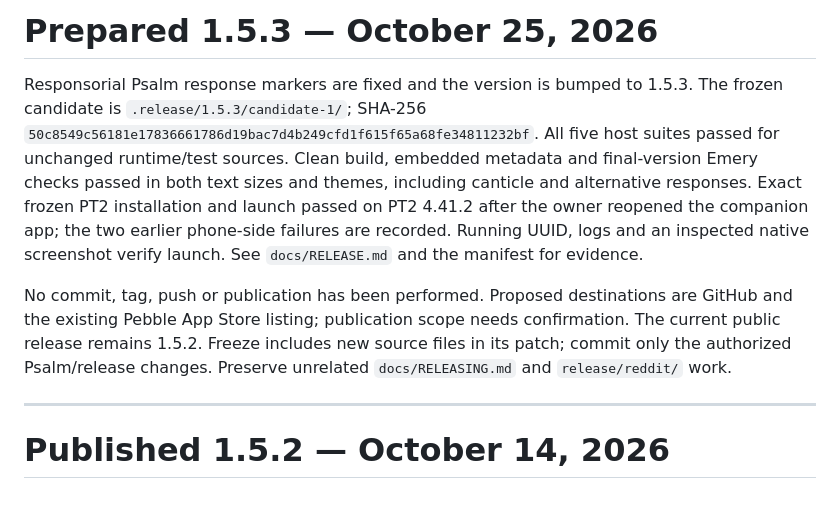
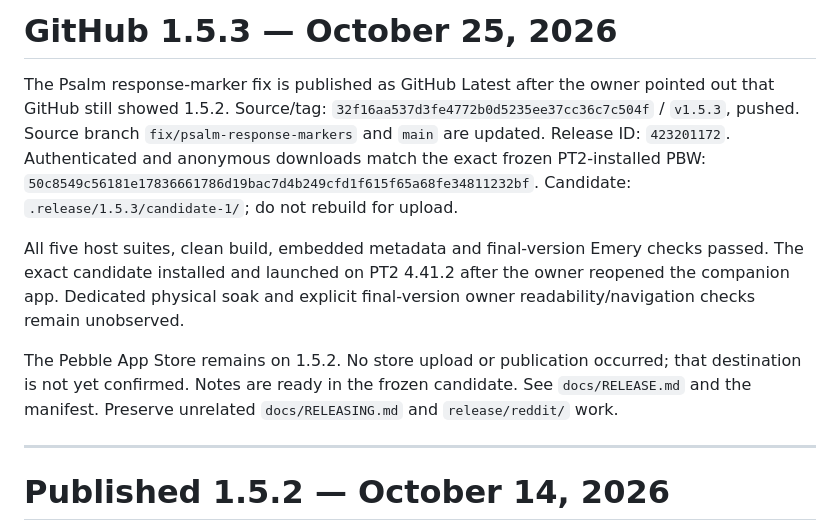
Before and after one commit to ewijaya/pebble-daily-mass, a Markdown page: HANDOFF.md, the part around the change. GitHub-like rendering; blank space fills up the shorter version.

```diff
--- a/HANDOFF.md
+++ b/HANDOFF.md
@@ -1,21 +1,22 @@
-# Prepared 1.5.3 — October 25, 2026
+# GitHub 1.5.3 — October 25, 2026
 
-Responsorial Psalm response markers are fixed and the version is bumped to
-1.5.3. The frozen candidate is `.release/1.5.3/candidate-1/`; SHA-256
+The Psalm response-marker fix is published as GitHub Latest after the owner
+pointed out that GitHub still showed 1.5.2. Source/tag:
+`32f16aa537d3fe4772b0d5235ee37cc36c7c504f` / `v1.5.3`, pushed. Source branch
+`fix/psalm-response-markers` and `main` are updated. Release ID: `423201172`.
+Authenticated and anonymous downloads match the exact frozen PT2-installed PBW:
 `50c8549c56181e17836661786d19bac7d4b249cfd1f615f65a68fe34811232bf`.
-All five host suites passed for unchanged runtime/test sources. Clean build,
-embedded metadata and final-version Emery checks passed in both text sizes and
-themes, including canticle and alternative responses. Exact frozen PT2
-installation and launch passed on PT2 4.41.2 after the owner reopened the
-companion app; the two earlier phone-side failures are recorded. Running UUID,
-logs and an inspected native screenshot verify launch. See `docs/RELEASE.md`
-and the manifest for evidence.
+Candidate: `.release/1.5.3/candidate-1/`; do not rebuild for upload.
 
-No commit, tag, push or publication has been performed. Proposed destinations
-are GitHub and the existing Pebble App Store listing; publication scope needs
-confirmation. The current public release remains 1.5.2. Freeze includes new
-source files in its patch; commit only the authorized Psalm/release changes.
-Preserve unrelated `docs/RELEASING.md` and `release/reddit/` work.
+All five host suites, clean build, embedded metadata and final-version Emery
+checks passed. The exact candidate installed and launched on PT2 4.41.2 after
+the owner reopened the companion app. Dedicated physical soak and explicit
+final-version owner readability/navigation checks remain unobserved.
+
+The Pebble App Store remains on 1.5.2. No store upload or publication occurred;
+that destination is not yet confirmed. Notes are ready in the frozen candidate.
+See `docs/RELEASE.md` and the manifest. Preserve unrelated `docs/RELEASING.md`
+and `release/reddit/` work.
 
 ---
 
```
Also changed, not shown: README.md (+9 -9 lines), docs/RELEASE.md (+17 -13 lines).
